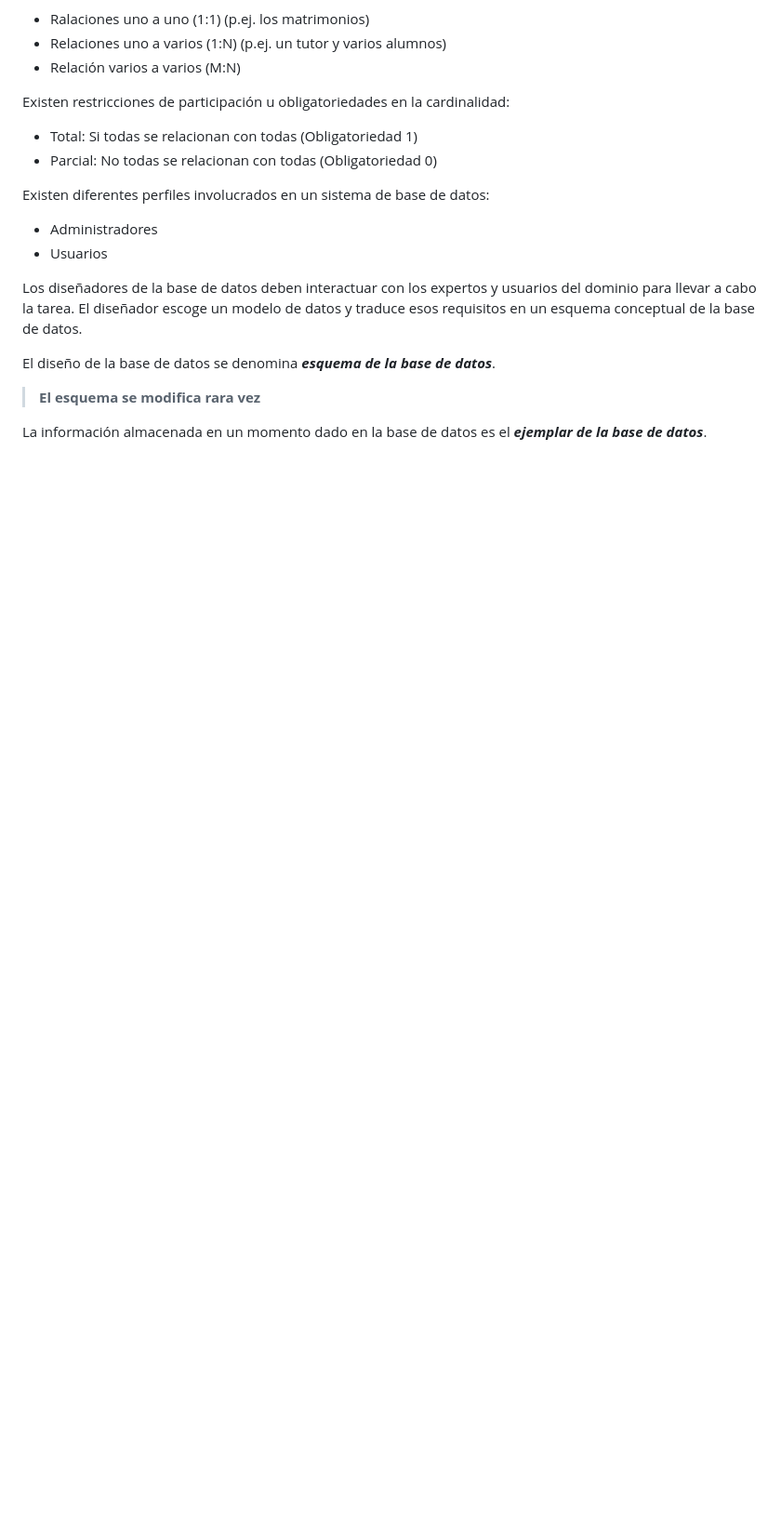
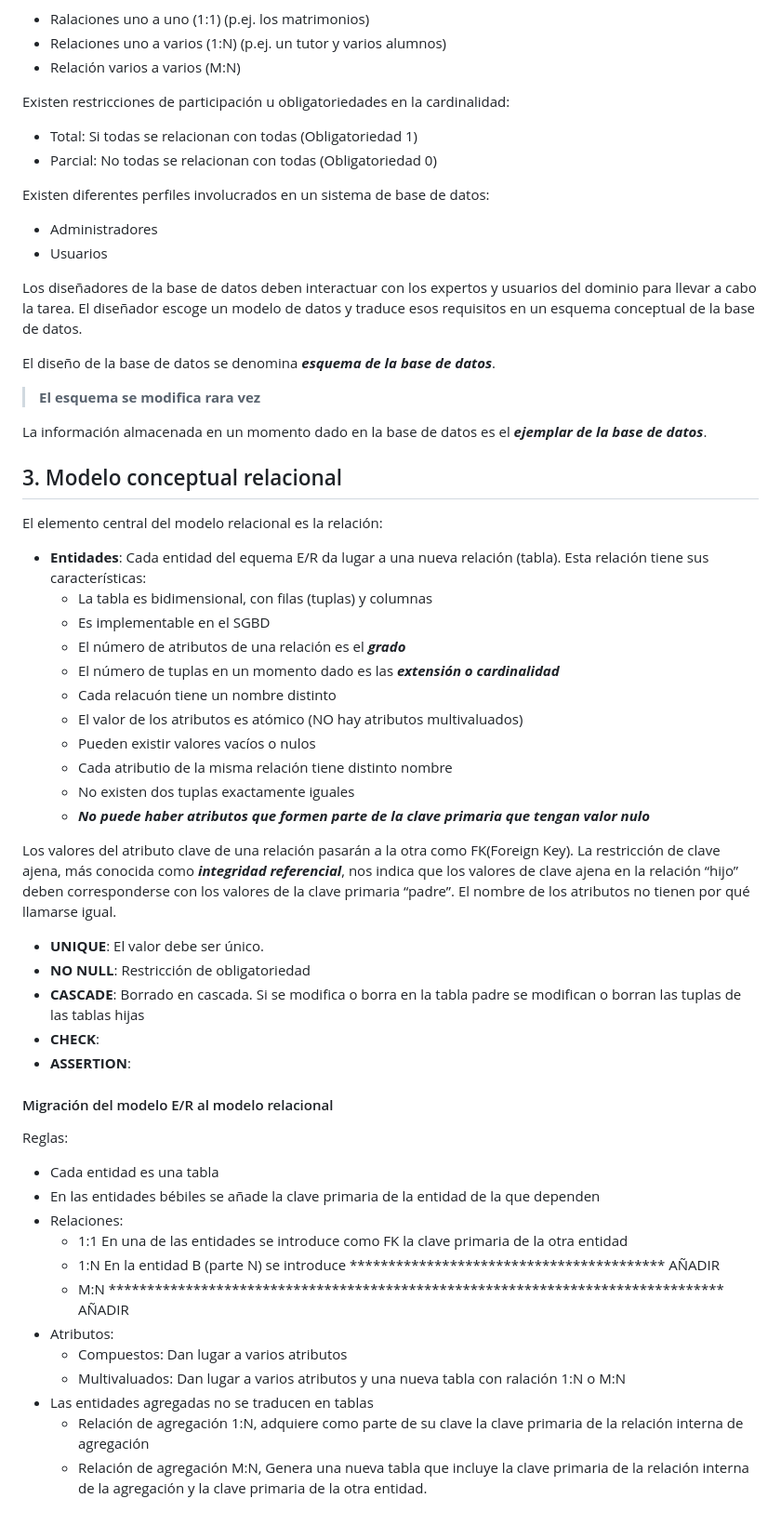
Before and after one commit to 13sauca13/PRG, a Markdown page: MF6.1 BBDD/Apuntes.md, the part around the change. Shown: that part at 93% size. GitHub-like rendering; blank space fills up the shorter version.

```diff
--- a/MF6.1 BBDD/Apuntes.md
+++ b/MF6.1 BBDD/Apuntes.md
@@ -78,3 +78,40 @@ El diseño de la base de datos se denomina ***esquema de la base de datos***.
 >**El esquema se modifica rara vez**
 
 La información almacenada en un momento dado en la base de datos es el ***ejemplar de la base de datos***.
+
+## 3. Modelo conceptual relacional
+El elemento central del modelo relacional es la relación:
++ **Entidades**: Cada entidad del equema E/R da lugar a una nueva relación (tabla). Esta relación tiene sus características:
+  + La tabla es bidimensional, con filas (tuplas) y columnas
+  + Es implementable en el SGBD
+  + El número de atributos de una relación es el ***grado***
+  + El número de tuplas en un momento dado es las ***extensión o cardinalidad***
+  + Cada relacuón tiene un nombre distinto
+  + El valor de los atributos es atómico (NO hay atributos multivaluados)
+  + Pueden existir valores vacíos o nulos
+  + Cada atributio de la misma relación tiene distinto nombre
+  + No existen dos tuplas exactamente iguales
+  + ***No puede haber  atributos que formen parte de la clave primaria que tengan valor nulo***
+
+Los valores del atributo clave de una relación pasarán a la otra como FK(Foreign Key). La restricción de clave ajena, más conocida como ***integridad  referencial***, nos indica que los valores de clave ajena en la relación “hijo” deben corresponderse con los valores de la clave primaria “padre”.
+El nombre de los atributos no tienen por qué llamarse igual.
++ **UNIQUE**: El valor debe ser único.
++ **NO NULL**: Restricción de obligatoriedad
++ **CASCADE**: Borrado en cascada. Si se modifica o borra en la tabla padre se modifican o borran las tuplas de las tablas hijas
++ **CHECK**:
++ **ASSERTION**:
+
+#### Migración del modelo E/R al modelo relacional
+Reglas:
++ Cada entidad es una tabla
++ En las entidades bébiles se añade la clave primaria de la entidad de la que dependen
++ Relaciones:
+  + 1:1 En una de las entidades se introduce como FK la clave primaria de la otra entidad
+  + 1:N En la entidad B (parte N) se introduce ***************************************** AÑADIR
+  + M:N ******************************************************************************** AÑADIR
++ Atributos:
+  + Compuestos: Dan lugar a varios atributos
+  + Multivaluados: Dan lugar a varios atributos y una nueva tabla con ralación 1:N o M:N
++ Las entidades agregadas no se traducen en tablas
+  + Relación de agregación 1:N, adquiere como parte de su clave la clave primaria de la relación interna de agregación
+  + Relación de agregación M:N, Genera una nueva tabla que incluye la clave primaria de la relación interna de la agregación y la clave primaria de la otra entidad.
```
